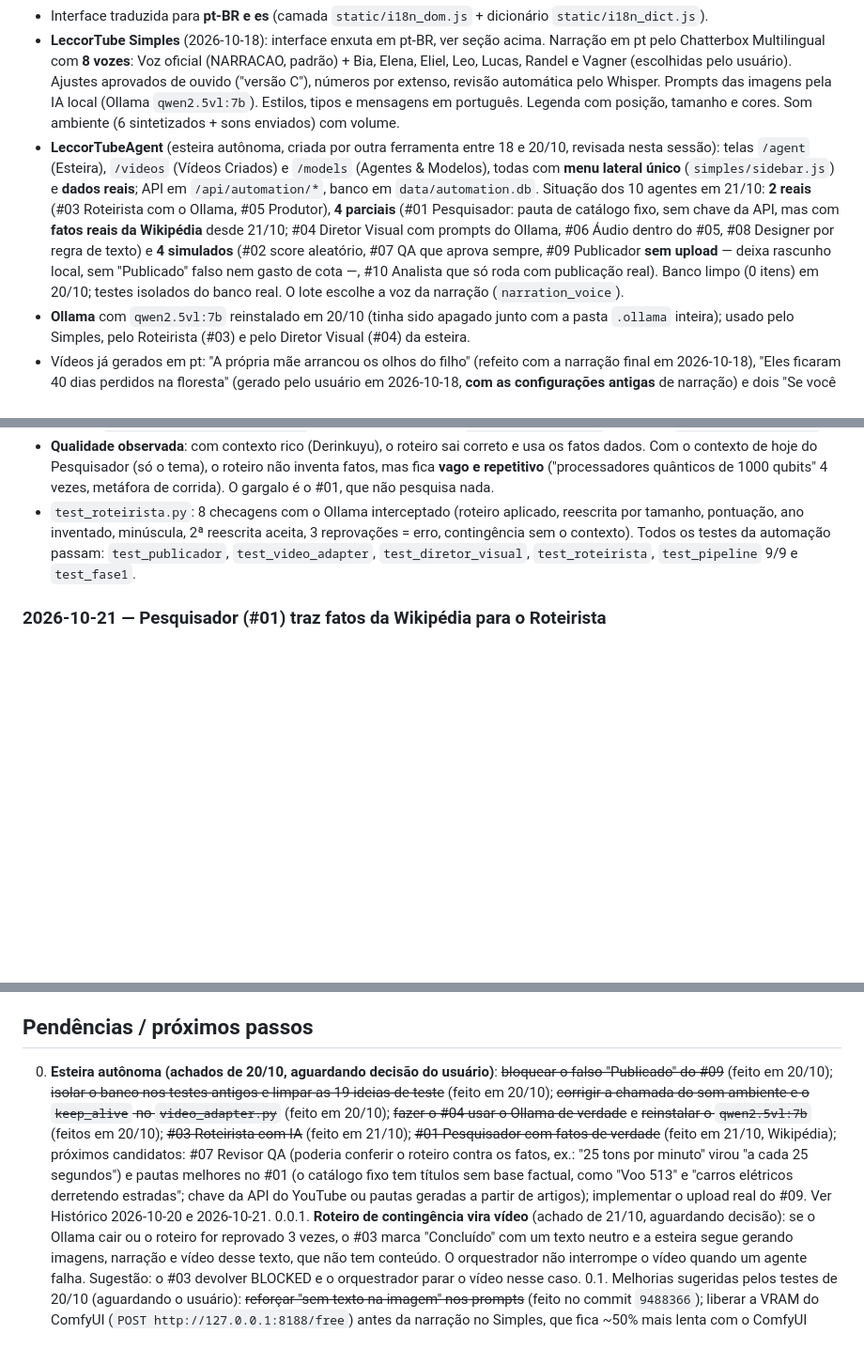
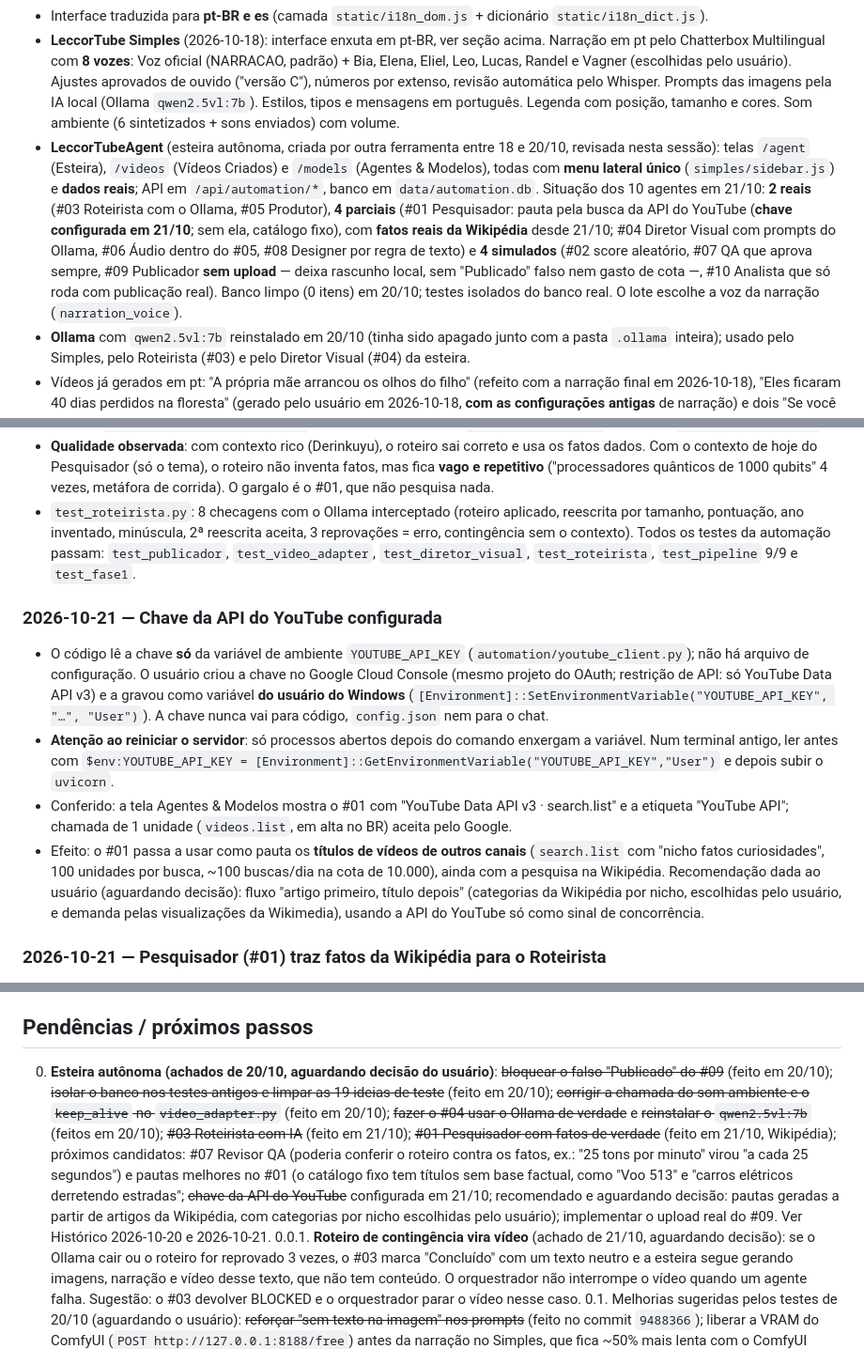
Before and after one commit to leccorside/LeccorTube, a Markdown page: CONTEXTO.md, 3 parts joined by grey strips. Shown at 94% size. Drawn GitHub-style; blank space fills up the shorter version.

Commit message:
docs(contexto): registra a chave da API do YouTube configurada

```diff
--- a/CONTEXTO.md
+++ b/CONTEXTO.md
@@ -57,7 +57,7 @@ Arquivos fora do projeto (não vão junto na cópia, mas continuam valendo no me
 - Marca: tudo que aparece ao usuário diz **LeccorTube / Leccorside Ai** (splash, títulos, janela de erro, recurso de versão do .exe, textos do motor, logo de raposa, links para leccorside.com.br e Instagram negociosleccorside). Busca de atualizações do servidor original desativada.
 - Interface traduzida para **pt-BR e es** (camada `static/i18n_dom.js` + dicionário `static/i18n_dict.js`).
 - **LeccorTube Simples** (2026-10-18): interface enxuta em pt-BR, ver seção acima. Narração em pt pelo Chatterbox Multilingual com **8 vozes**: Voz oficial (NARRACAO, padrão) + Bia, Elena, Eliel, Leo, Lucas, Randel e Vagner (escolhidas pelo usuário). Ajustes aprovados de ouvido ("versão C"), números por extenso, revisão automática pelo Whisper. Prompts das imagens pela IA local (Ollama `qwen2.5vl:7b`). Estilos, tipos e mensagens em português. Legenda com posição, tamanho e cores. Som ambiente (6 sintetizados + sons enviados) com volume.
-- **LeccorTubeAgent** (esteira autônoma, criada por outra ferramenta entre 18 e 20/10, revisada nesta sessão): telas `/agent` (Esteira), `/videos` (Vídeos Criados) e `/models` (Agentes & Modelos), todas com **menu lateral único** (`simples/sidebar.js`) e **dados reais**; API em `/api/automation/*`, banco em `data/automation.db`. Situação dos 10 agentes em 21/10: **2 reais** (#03 Roteirista com o Ollama, #05 Produtor), **4 parciais** (#01 Pesquisador: pauta de catálogo fixo, sem chave da API, mas com **fatos reais da Wikipédia** desde 21/10; #04 Diretor Visual com prompts do Ollama, #06 Áudio dentro do #05, #08 Designer por regra de texto) e **4 simulados** (#02 score aleatório, #07 QA que aprova sempre, #09 Publicador **sem upload** — deixa rascunho local, sem "Publicado" falso nem gasto de cota —, #10 Analista que só roda com publicação real). Banco limpo (0 itens) em 20/10; testes isolados do banco real. O lote escolhe a voz da narração (`narration_voice`).
+- **LeccorTubeAgent** (esteira autônoma, criada por outra ferramenta entre 18 e 20/10, revisada nesta sessão): telas `/agent` (Esteira), `/videos` (Vídeos Criados) e `/models` (Agentes & Modelos), todas com **menu lateral único** (`simples/sidebar.js`) e **dados reais**; API em `/api/automation/*`, banco em `data/automation.db`. Situação dos 10 agentes em 21/10: **2 reais** (#03 Roteirista com o Ollama, #05 Produtor), **4 parciais** (#01 Pesquisador: pauta pela busca da API do YouTube (**chave configurada em 21/10**; sem ela, catálogo fixo), com **fatos reais da Wikipédia** desde 21/10; #04 Diretor Visual com prompts do Ollama, #06 Áudio dentro do #05, #08 Designer por regra de texto) e **4 simulados** (#02 score aleatório, #07 QA que aprova sempre, #09 Publicador **sem upload** — deixa rascunho local, sem "Publicado" falso nem gasto de cota —, #10 Analista que só roda com publicação real). Banco limpo (0 itens) em 20/10; testes isolados do banco real. O lote escolhe a voz da narração (`narration_voice`).
 - **Ollama** com `qwen2.5vl:7b` reinstalado em 20/10 (tinha sido apagado junto com a pasta `.ollama` inteira); usado pelo Simples, pelo Roteirista (#03) e pelo Diretor Visual (#04) da esteira.
 - Vídeos já gerados em pt: "A própria mãe arrancou os olhos do filho" (refeito com a narração final em 2026-10-18), "Eles ficaram 40 dias perdidos na floresta" (gerado pelo usuário em 2026-10-18, **com as configurações antigas** de narração) e dois "Se você não tivesse errado tanto…" (usuário, 20/10 15h49 com a voz Leo e 16h07 com a Vagner, **com prompts genéricos**, porque o Ollama estava sem o modelo).
 - Projeto de teste **CAROLINE** (`projects\20261016-164745-untitled`, tipo Terror e Mistério, voz George/Chatterbox Turbo, em inglês): vídeo completo gerado em 2026-10-17 (ver Histórico). Pendente: encurtar o texto da miniatura e, para publicar, reescrever o roteiro como narração.
@@ -223,6 +223,12 @@ Arquivos fora do projeto (não vão junto na cópia, mas continuam valendo no me
 - **Qualidade observada**: com contexto rico (Derinkuyu), o roteiro sai correto e usa os fatos dados. Com o contexto de hoje do Pesquisador (só o tema), o roteiro não inventa fatos, mas fica **vago e repetitivo** ("processadores quânticos de 1000 qubits" 4 vezes, metáfora de corrida). O gargalo é o #01, que não pesquisa nada.
 - `test_roteirista.py`: 8 checagens com o Ollama interceptado (roteiro aplicado, reescrita por tamanho, pontuação, ano inventado, minúscula, 2ª reescrita aceita, 3 reprovações = erro, contingência sem o contexto). Todos os testes da automação passam: `test_publicador`, `test_video_adapter`, `test_diretor_visual`, `test_roteirista`, `test_pipeline` 9/9 e `test_fase1`.
 
+### 2026-10-21 — Chave da API do YouTube configurada
+- O código lê a chave **só** da variável de ambiente `YOUTUBE_API_KEY` (`automation/youtube_client.py`); não há arquivo de configuração. O usuário criou a chave no Google Cloud Console (mesmo projeto do OAuth; restrição de API: só YouTube Data API v3) e a gravou como variável **do usuário do Windows** (`[Environment]::SetEnvironmentVariable("YOUTUBE_API_KEY", "…", "User")`). A chave nunca vai para código, `config.json` nem para o chat.
+- **Atenção ao reiniciar o servidor**: só processos abertos depois do comando enxergam a variável. Num terminal antigo, ler antes com `$env:YOUTUBE_API_KEY = [Environment]::GetEnvironmentVariable("YOUTUBE_API_KEY","User")` e depois subir o `uvicorn`.
+- Conferido: a tela Agentes & Modelos mostra o #01 com "YouTube Data API v3 · search.list" e a etiqueta "YouTube API"; chamada de 1 unidade (`videos.list`, em alta no BR) aceita pelo Google.
+- Efeito: o #01 passa a usar como pauta os **títulos de vídeos de outros canais** (`search.list` com "nicho fatos curiosidades", 100 unidades por busca, ~100 buscas/dia na cota de 10.000), ainda com a pesquisa na Wikipédia. Recomendação dada ao usuário (aguardando decisão): fluxo "artigo primeiro, título depois" (categorias da Wikipédia por nicho, escolhidas pelo usuário, e demanda pelas visualizações da Wikimedia), usando a API do YouTube só como sinal de concorrência.
+
 ### 2026-10-21 — Pesquisador (#01) traz fatos da Wikipédia para o Roteirista
 - **Antes**: o contexto do Roteirista era só "Fonte: (tema). Confiança: 88%" (a confiança era um número fixo do catálogo), e o roteiro saía vago. **Agora** `automation/fact_research.py` (`pesquisar_fatos`) busca fatos na Wikipédia (pt e en, API pública, sem chave nem custo):
   1. o Ollama descreve, **sem ver artigo nenhum**, o assunto real e a história que o título conta, e sugere os nomes prováveis dos artigos (títulos de pauta não dizem o nome: "O Animal Imortal…" = *Turritopsis dohrnii*);
@@ -259,7 +265,7 @@ Arquivos fora do projeto (não vão junto na cópia, mas continuam valendo no me
 - Os `.exe` de `.venv\Scripts\` e `venv_voice\Scripts\` (pip.exe, uvicorn.exe, hf.exe…) têm o Python do primeiro local embutido; o app não os usa (chama `python -m …`/`uv.exe`). À mão, use `python -m pip`.
 
 ## Pendências / próximos passos
-0. **Esteira autônoma (achados de 20/10, aguardando decisão do usuário)**: ~~bloquear o falso "Publicado" do #09~~ (feito em 20/10); ~~isolar o banco nos testes antigos e limpar as 19 ideias de teste~~ (feito em 20/10); ~~corrigir a chamada do som ambiente e o `keep_alive` no `video_adapter.py`~~ (feito em 20/10); ~~fazer o #04 usar o Ollama de verdade~~ e ~~reinstalar o `qwen2.5vl:7b`~~ (feitos em 20/10); ~~#03 Roteirista com IA~~ (feito em 21/10); ~~#01 Pesquisador com fatos de verdade~~ (feito em 21/10, Wikipédia); próximos candidatos: #07 Revisor QA (poderia conferir o roteiro contra os fatos, ex.: "25 tons por minuto" virou "a cada 25 segundos") e pautas melhores no #01 (o catálogo fixo tem títulos sem base factual, como "Voo 513" e "carros elétricos derretendo estradas"; chave da API do YouTube ou pautas geradas a partir de artigos); implementar o upload real do #09. Ver Histórico 2026-10-20 e 2026-10-21.
+0. **Esteira autônoma (achados de 20/10, aguardando decisão do usuário)**: ~~bloquear o falso "Publicado" do #09~~ (feito em 20/10); ~~isolar o banco nos testes antigos e limpar as 19 ideias de teste~~ (feito em 20/10); ~~corrigir a chamada do som ambiente e o `keep_alive` no `video_adapter.py`~~ (feito em 20/10); ~~fazer o #04 usar o Ollama de verdade~~ e ~~reinstalar o `qwen2.5vl:7b`~~ (feitos em 20/10); ~~#03 Roteirista com IA~~ (feito em 21/10); ~~#01 Pesquisador com fatos de verdade~~ (feito em 21/10, Wikipédia); próximos candidatos: #07 Revisor QA (poderia conferir o roteiro contra os fatos, ex.: "25 tons por minuto" virou "a cada 25 segundos") e pautas melhores no #01 (o catálogo fixo tem títulos sem base factual, como "Voo 513" e "carros elétricos derretendo estradas"; ~~chave da API do YouTube~~ configurada em 21/10; recomendado e aguardando decisão: pautas geradas a partir de artigos da Wikipédia, com categorias por nicho escolhidas pelo usuário); implementar o upload real do #09. Ver Histórico 2026-10-20 e 2026-10-21.
 0.0.1. **Roteiro de contingência vira vídeo** (achado de 21/10, aguardando decisão): se o Ollama cair ou o roteiro for reprovado 3 vezes, o #03 marca "Concluído" com um texto neutro e a esteira segue gerando imagens, narração e vídeo desse texto, que não tem conteúdo. O orquestrador não interrompe o vídeo quando um agente falha. Sugestão: o #03 devolver BLOCKED e o orquestrador parar o vídeo nesse caso.
 0.1. Melhorias sugeridas pelos testes de 20/10 (aguardando o usuário): ~~reforçar "sem texto na imagem" nos prompts~~ (feito no commit `9488366`); liberar a VRAM do ComfyUI (`POST http://127.0.0.1:8188/free`) antes da narração no Simples, que fica ~50% mais lenta com o ComfyUI carregado; refazer os prompts/imagens dos dois vídeos "Se você não tivesse errado tanto…" (feitos com prompts genéricos).
 1. **Ouvir e aprovar** as 7 vozes novas (amostras em `assets\vozes\_amostras\`, `user_<Nome>_wav.wav`). Se alguma não ficar parecida com o original, trocar o trecho de referência ou usar a gravação inteira.
```
